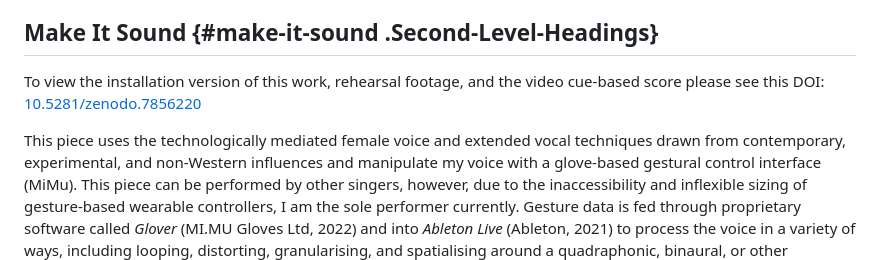
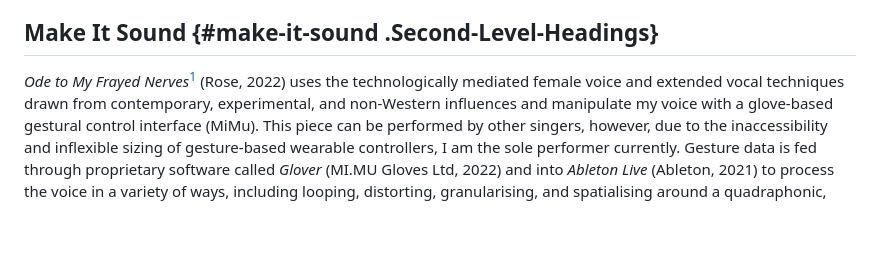
Before and after one commit to australasian-computer-music-association/5-rose-ode-to-my-frayed-nerves, a Markdown page: article.md, the part around one of its changes. GitHub-like rendering; blank space fills up the shorter version.

Commit message:
cleaned up link in Make It Sound section

```diff
--- a/article.md
+++ b/article.md
@@ -161,9 +161,7 @@ crew to strap in with.
 
 ## Make It Sound {#make-it-sound .Second-Level-Headings}
 
-To view the installation version of this work, rehearsal footage, and the video cue-based score please see this DOI: [10.5281/zenodo.7856220](https://doi.org/10.5281/zenodo.7856220)
-
-This piece uses the technologically mediated female voice and extended
+*Ode to My Frayed Nerves*[^1] (Rose, 2022) uses the technologically mediated female voice and extended
 vocal techniques drawn from contemporary, experimental, and non-Western
 influences and manipulate my voice with a glove-based gestural control
 interface (MiMu). This piece can be performed by other singers, however,
```
Also changed, not shown: other parts of article.md (+2 -0 lines).
